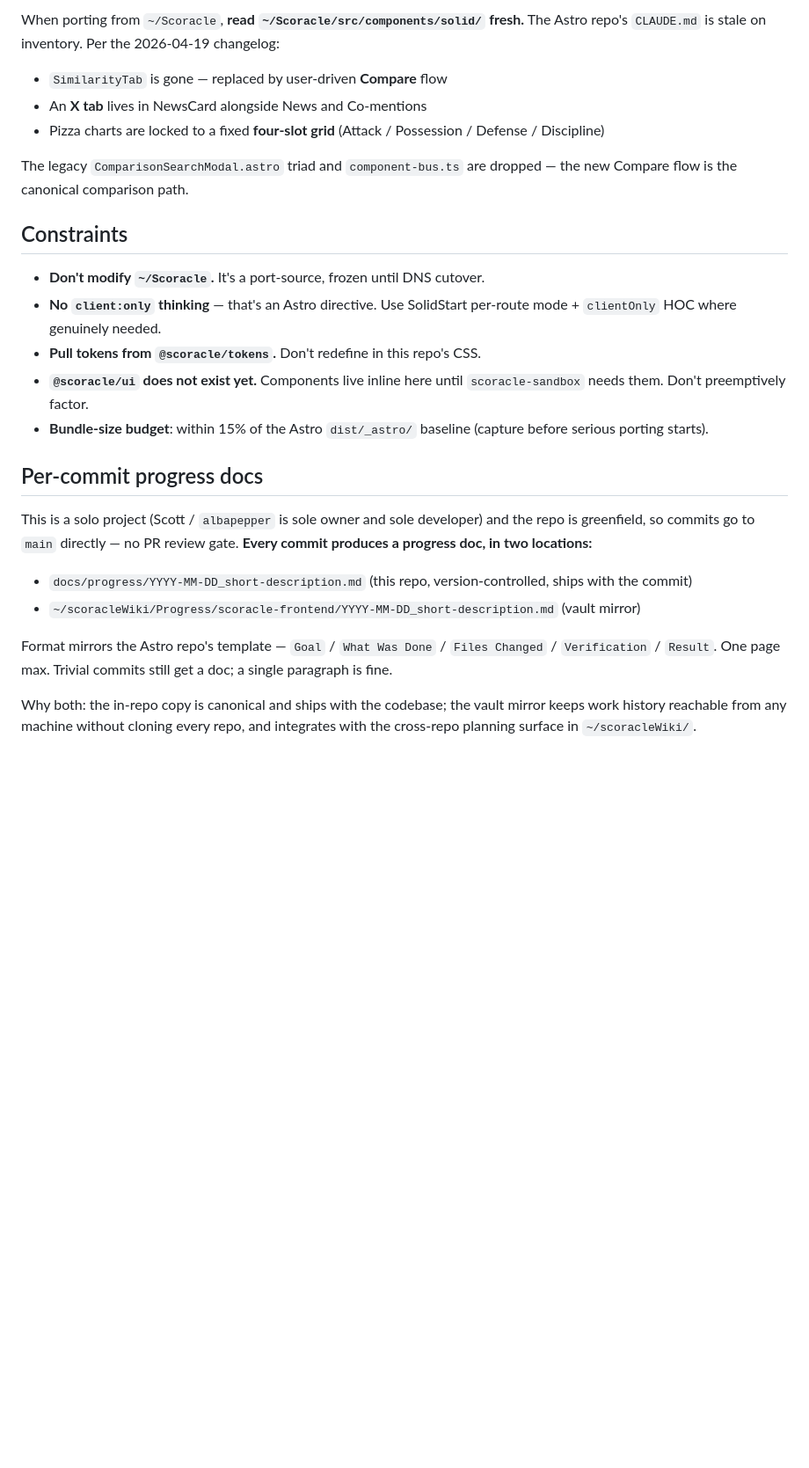
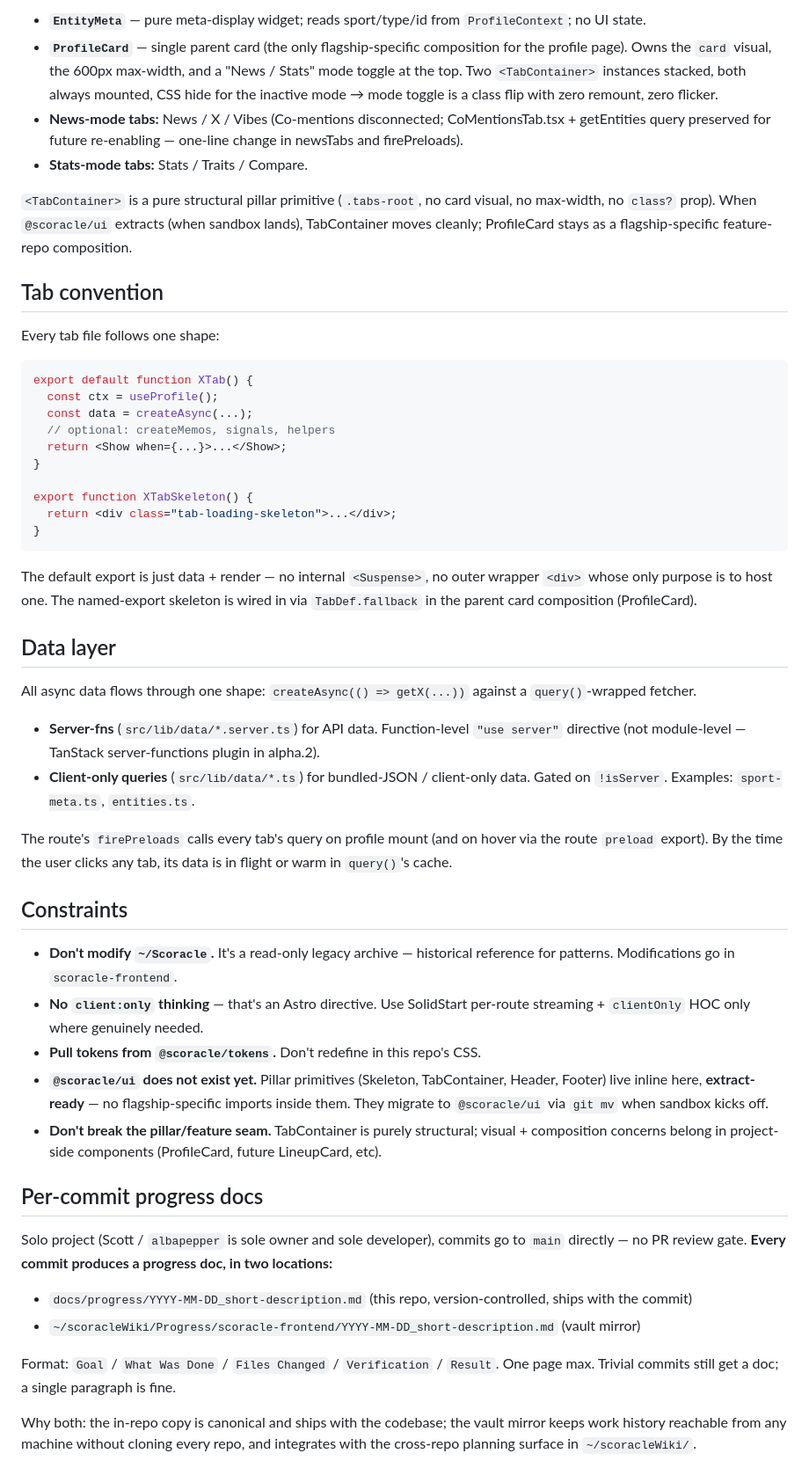
Before and after one commit to scoracle/scoracle-frontend, a Markdown page: CLAUDE.md, the part around one of its changes. Shown at 88% size. Rendered like a GitHub page; blank space fills up the shorter version.

````diff
--- a/CLAUDE.md
+++ b/CLAUDE.md
@@ -64,28 +61,55 @@ SolidStart picks rendering mode per route. The intended split:
 
-When porting from `~/Scoracle`, **read `~/Scoracle/src/components/solid/` fresh.** The Astro repo's `CLAUDE.md` is stale on inventory. Per the 2026-04-19 changelog:
+- **`EntityMeta`** — pure meta-display widget; reads sport/type/id from `ProfileContext`; no UI state.
+- **`ProfileCard`** — single parent card (the only flagship-specific composition for the profile page). Owns the `card` visual, the 600px max-width, and a "News / Stats" mode toggle at the top. Two `<TabContainer>` instances stacked, both always mounted, CSS hide for the inactive mode → mode toggle is a class flip with zero remount, zero flicker.
+- **News-mode tabs:** News / X / Vibes (Co-mentions disconnected; CoMentionsTab.tsx + getEntities query preserved for future re-enabling — one-line change in newsTabs and firePreloads).
+- **Stats-mode tabs:** Stats / Traits / Compare.
 
-- `SimilarityTab` is gone — replaced by user-driven **Compare** flow
-- An **X tab** lives in NewsCard alongside News and Co-mentions
-- Pizza charts are locked to a fixed **four-slot grid** (Attack / Possession / Defense / Discipline)
+`<TabContainer>` is a pure structural pillar primitive (`.tabs-root`, no card visual, no max-width, no `class?` prop). When `@scoracle/ui` extracts (when sandbox lands), TabContainer moves cleanly; ProfileCard stays as a flagship-specific feature-repo composition.
 
-The legacy `ComparisonSearchModal.astro` triad and `component-bus.ts` are dropped — the new Compare flow is the canonical comparison path.
+## Tab convention
+
+Every tab file follows one shape:
+
+```tsx
+export default function XTab() {
+  const ctx = useProfile();
+  const data = createAsync(...);
+  // optional: createMemos, signals, helpers
+  return <Show when={...}>...</Show>;
+}
+
+export function XTabSkeleton() {
+  return <div class="tab-loading-skeleton">...</div>;
+}
+```
+
+The default export is just data + render — no internal `<Suspense>`, no outer wrapper `<div>` whose only purpose is to host one. The named-export skeleton is wired in via `TabDef.fallback` in the parent card composition (ProfileCard).
+
+## Data layer
+
+All async data flows through one shape: `createAsync(() => getX(...))` against a `query()`-wrapped fetcher.
+
+- **Server-fns** (`src/lib/data/*.server.ts`) for API data. Function-level `"use server"` directive (not module-level — TanStack server-functions plugin in alpha.2).
+- **Client-only queries** (`src/lib/data/*.ts`) for bundled-JSON / client-only data. Gated on `!isServer`. Examples: `sport-meta.ts`, `entities.ts`.
+
+The route's `firePreloads` calls every tab's query on profile mount (and on hover via the route `preload` export). By the time the user clicks any tab, its data is in flight or warm in `query()`'s cache.
 
 ## Constraints
 
-- **Don't modify `~/Scoracle`.** It's a port-source, frozen until DNS cutover.
-- **No `client:only` thinking** — that's an Astro directive. Use SolidStart per-route mode + `clientOnly` HOC where genuinely needed.
+- **Don't modify `~/Scoracle`.** It's a read-only legacy archive — historical reference for patterns. Modifications go in `scoracle-frontend`.
+- **No `client:only` thinking** — that's an Astro directive. Use SolidStart per-route streaming + `clientOnly` HOC only where genuinely needed.
 - **Pull tokens from `@scoracle/tokens`.** Don't redefine in this repo's CSS.
-- **`@scoracle/ui` does not exist yet.** Components live inline here until `scoracle-sandbox` needs them. Don't preemptively factor.
-- **Bundle-size budget**: within 15% of the Astro `dist/_astro/` baseline (capture before serious porting starts).
+- **`@scoracle/ui` does not exist yet.** Pillar primitives (Skeleton, TabContainer, Header, Footer) live inline here, **extract-ready** — no flagship-specific imports inside them. They migrate to `@scoracle/ui` via `git mv` when sandbox kicks off.
+- **Don't break the pillar/feature seam.** TabContainer is purely structural; visual + composition concerns belong in project-side components (ProfileCard, future LineupCard, etc).
 
 ## Per-commit progress docs
 
-This is a solo project (Scott / `albapepper` is sole owner and sole developer) and the repo is greenfield, so commits go to `main` directly — no PR review gate. **Every commit produces a progress doc, in two locations:**
+Solo project (Scott / `albapepper` is sole owner and sole developer), commits go to `main` directly — no PR review gate. **Every commit produces a progress doc, in two locations:**
 
 - `docs/progress/YYYY-MM-DD_short-description.md` (this repo, version-controlled, ships with the commit)
 - `~/scoracleWiki/Progress/scoracle-frontend/YYYY-MM-DD_short-description.md` (vault mirror)
 
-Format mirrors the Astro repo's template — `Goal` / `What Was Done` / `Files Changed` / `Verification` / `Result`. One page max. Trivial commits still get a doc; a single paragraph is fine.
+Format: `Goal` / `What Was Done` / `Files Changed` / `Verification` / `Result`. One page max. Trivial commits still get a doc; a single paragraph is fine.
 
 Why both: the in-repo copy is canonical and ships with the codebase; the vault mirror keeps work history reachable from any machine without cloning every repo, and integrates with the cross-repo planning surface in `~/scoracleWiki/`.
 
````
Also changed, not shown: other parts of CLAUDE.md (+19 -19 lines), docs/progress/2026-05-03_dns-cutover-and-tos-launch.md (added, +88 -0 lines).
